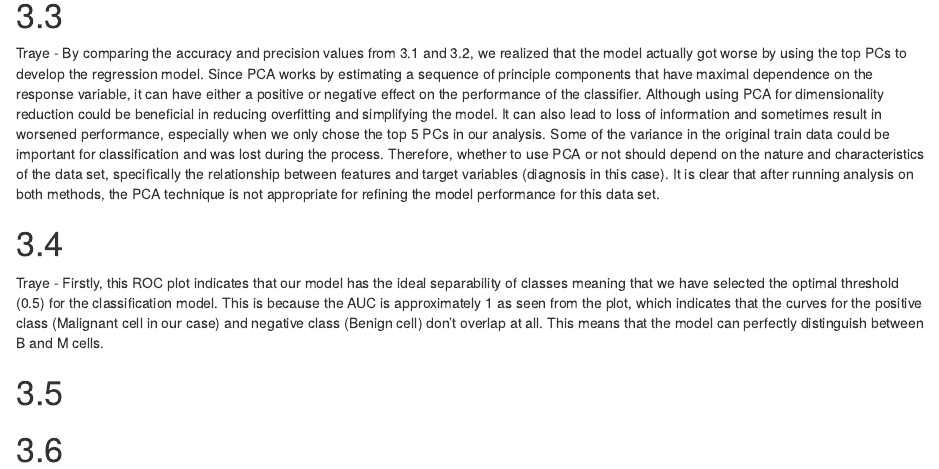
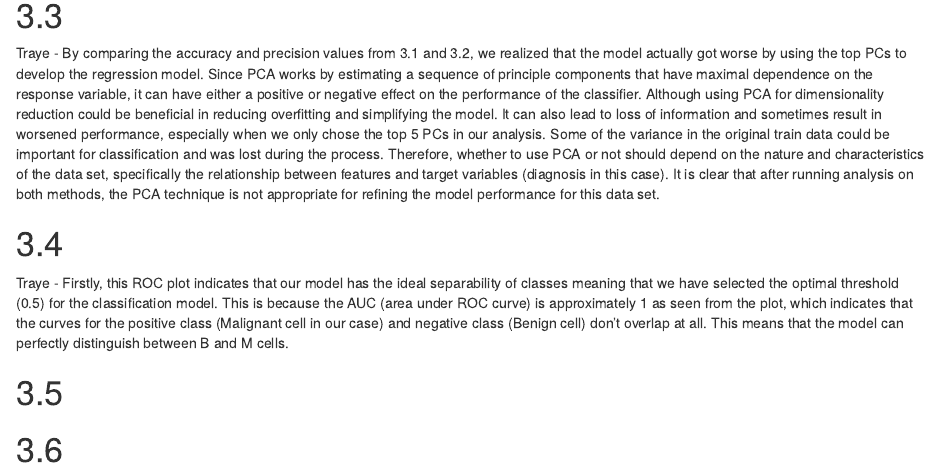
Before and after one commit to tlin0809/BMEG310-Assignment-2, an R Markdown document (Q3.rmd): the page in a window 1100 px wide, from 140 px down. Rendered offline with R 4.5, knitr and Pandoc, with nearby package versions.

Commit message:
Update Q3.rmd

```diff
--- a/Q3.rmd
+++ b/Q3.rmd
@@ -6,7 +6,7 @@
 Traye - By comparing the accuracy and precision values from 3.1 and 3.2, we realized that the model actually got worse by using the top PCs to develop the regression model. Since PCA works by estimating a sequence of principle components that have maximal dependence on the response variable, it can have either a positive or negative effect on the performance of the classifier. Although using PCA for dimensionality reduction could be beneficial in reducing overfitting and simplifying the model. It can also lead to loss of information and sometimes result in worsened performance, especially when we only chose the top 5 PCs in our analysis. Some of the variance in the original train data could be important for classification and was lost during the process. Therefore, whether to use PCA or not should depend on the nature and characteristics of the data set, specifically the relationship between features and target variables (diagnosis in this case). It is clear that after running analysis on both methods, the PCA technique is not appropriate for refining the model performance for this data set.
 
 # 3.4
-Traye - Firstly, this ROC plot indicates that our model has the ideal separability of classes meaning that we have selected the optimal threshold (0.5) for the classification model. This is because the AUC is approximately 1 as seen from the plot, which indicates that the curves for the positive class (Malignant cell in our case) and negative class (Benign cell) don't overlap at all. This means that the model can perfectly distinguish between B and M cells.
+Traye - Firstly, this ROC plot indicates that our model has the ideal separability of classes meaning that we have selected the optimal threshold (0.5) for the classification model. This is because the AUC (area under ROC curve) is approximately 1 as seen from the plot, which indicates that the curves for the positive class (Malignant cell in our case) and negative class (Benign cell) don't overlap at all. This means that the model can perfectly distinguish between B and M cells.
 
 # 3.5
 
```
